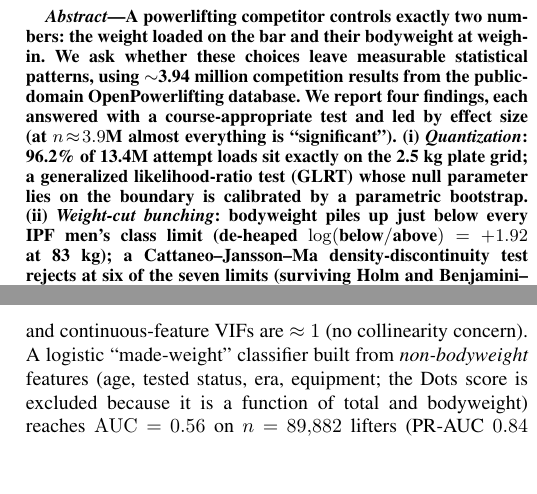
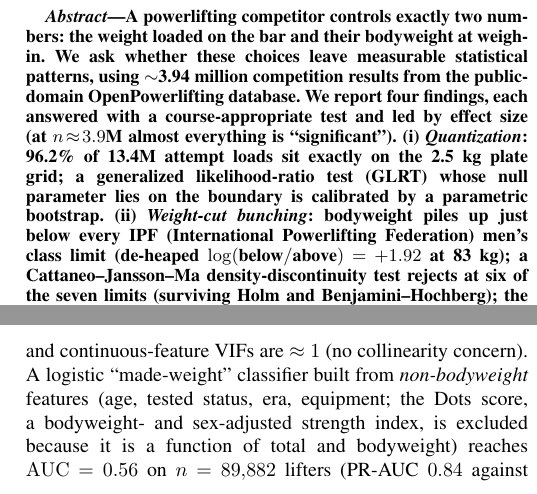
Before and after one commit to adirelm/opl-stat-theory, a LaTeX paper (paper/main.tex): two parts of the columns of pages 1 and 3 of 6, joined at a grey line, cut so that both start at the same text, the shorter picture padded with empty space. Compiled offline with pdfLaTeX.

Commit message:
Round-11 polish: define IPF and gloss Dots at first use (IEEE first-use convention)
Expanded 'IPF (International Powerlifting Federation)' at its first use in the
abstract, and glossed 'Dots' as 'a bodyweight- and sex-adjusted strength index'
at its first use, so a non-powerlifting statistician grader need not infer either
term (the Supporting section leans on Dots throughout). 6 pages, clean build.

```diff
--- a/paper/main.tex
+++ b/paper/main.tex
@@ -28,7 +28,8 @@ almost everything is ``significant''). (i)~\emph{Quantization}: 96.2\% of 13.4M
 loads sit exactly on the 2.5~kg plate grid; a generalized likelihood-ratio test
 (GLRT) whose null parameter lies on the boundary is calibrated by a parametric
 bootstrap. (ii)~\emph{Weight-cut bunching}: bodyweight piles up just below every
-IPF men's class limit (de-heaped $\log(\text{below}/\text{above})=+1.92$ at 83~kg); a
+IPF (International Powerlifting Federation) men's class limit (de-heaped
+$\log(\text{below}/\text{above})=+1.92$ at 83~kg); a
 Cattaneo--Jansson--Ma density-discontinuity test rejects at six of the seven
 limits (surviving Holm and Benjamini--Hochberg); the lone exception is the
 120~kg boundary of the open-ended $120{+}$ class, where the incentive to cut is
@@ -213,7 +214,8 @@ each training fold, a random forest reaches $R^2=0.70$ (RMSE $86$~kg) versus $0.
 is dominated by sex and bodyweight, and continuous-feature VIFs are $\approx1$
 (no collinearity concern). A logistic ``made-weight'' classifier built from
 \emph{non-bodyweight} features (age, tested status, era, equipment; the Dots
-score is excluded because it is a function of total and bodyweight) reaches
+score, a bodyweight- and sex-adjusted strength index, is excluded because it is a
+function of total and bodyweight) reaches
 $\mathrm{AUC}=0.56$ on $n=89{,}882$ lifters (PR-AUC $0.84$ against a $0.82$
 no-skill baseline, i.e.\ the below-limit share; balanced accuracy $0.53$). The signal is weak,
 as expected: cutting is driven by bodyweight relative to the limit, which defines
```
Also changed, not shown: paper/main.pdf.
